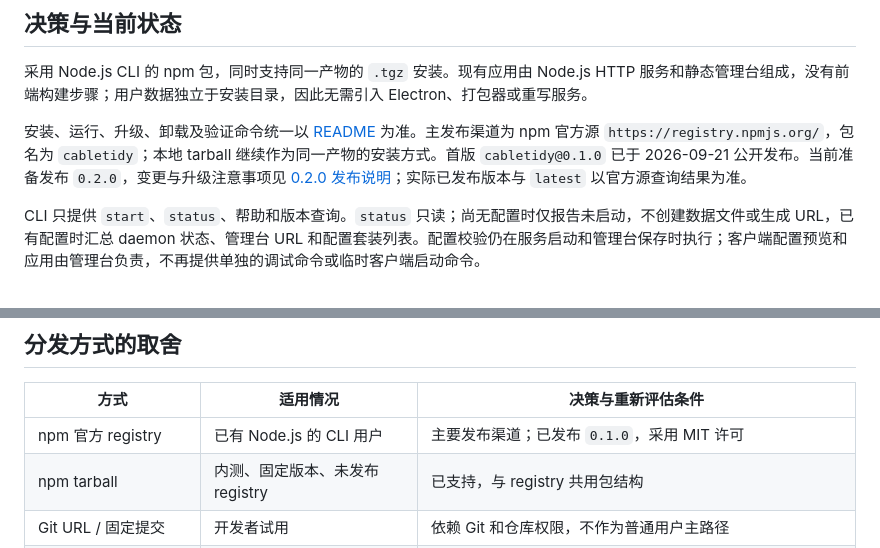
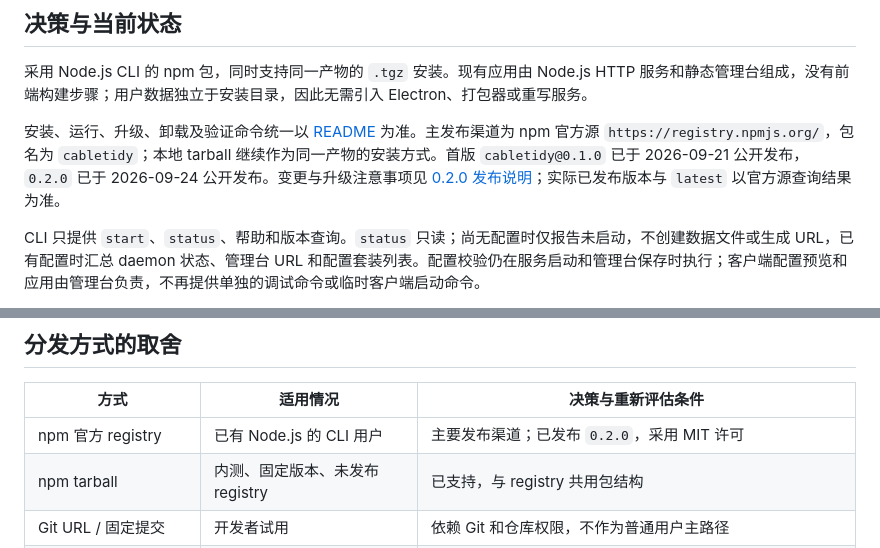
Before and after one commit to ZY-WANG-0304/cabletidy, a Markdown page: docs/installation-research.md, 2 parts joined by grey strips. Drawn GitHub-style.

```diff
--- a/docs/installation-research.md
+++ b/docs/installation-research.md
@@ -6,7 +6,7 @@
 
 采用 Node.js CLI 的 npm 包，同时支持同一产物的 `.tgz` 安装。现有应用由 Node.js HTTP 服务和静态管理台组成，没有前端构建步骤；用户数据独立于安装目录，因此无需引入 Electron、打包器或重写服务。
 
-安装、运行、升级、卸载及验证命令统一以 [README](../README.md#安装与运行) 为准。主发布渠道为 npm 官方源 `https://registry.npmjs.org/`，包名为 `cabletidy`；本地 tarball 继续作为同一产物的安装方式。首版 `cabletidy@0.1.0` 已于 2026-09-21 公开发布。当前准备发布 `0.2.0`，变更与升级注意事项见 [0.2.0 发布说明](releases/0.2.0.md)；实际已发布版本与 `latest` 以官方源查询结果为准。
+安装、运行、升级、卸载及验证命令统一以 [README](../README.md#安装与运行) 为准。主发布渠道为 npm 官方源 `https://registry.npmjs.org/`，包名为 `cabletidy`；本地 tarball 继续作为同一产物的安装方式。首版 `cabletidy@0.1.0` 已于 2026-09-21 公开发布，`0.2.0` 已于 2026-09-24 公开发布。变更与升级注意事项见 [0.2.0 发布说明](releases/0.2.0.md)；实际已发布版本与 `latest` 以官方源查询结果为准。
 
 CLI 只提供 `start`、`status`、帮助和版本查询。`status` 只读；尚无配置时仅报告未启动，不创建数据文件或生成 URL，已有配置时汇总 daemon 状态、管理台 URL 和配置套装列表。配置校验仍在服务启动和管理台保存时执行；客户端配置预览和应用由管理台负责，不再提供单独的调试命令或临时客户端启动命令。
 
@@ -33,7 +33,7 @@ CLI 只提供 `start`、`status`、帮助和版本查询。`status` 只读；尚
 
 | 方式 | 适用情况 | 决策与重新评估条件 |
 | --- | --- | --- |
-| npm 官方 registry | 已有 Node.js 的 CLI 用户 | 主要发布渠道；已发布 `0.1.0`，采用 MIT 许可 |
+| npm 官方 registry | 已有 Node.js 的 CLI 用户 | 主要发布渠道；已发布 `0.2.0`，采用 MIT 许可 |
 | npm tarball | 内测、固定版本、未发布 registry | 已支持，与 registry 共用包结构 |
 | Git URL / 固定提交 | 开发者试用 | 依赖 Git 和仓库权限，不作为普通用户主路径 |
 | Node 运行时与应用压缩包 | 不希望预装 Node.js、需要离线交付 | 出现明确需求时优先评估；需维护 OS/CPU 产物和依赖 |
```
Also changed, not shown: docs/releases/0.2.0.md (+7 -3 lines).
